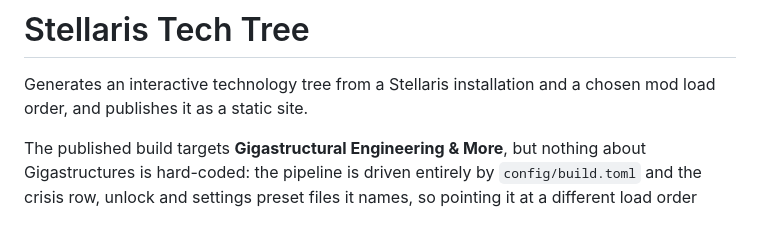
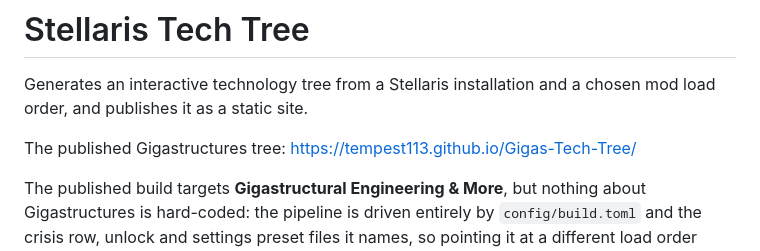
Before and after one commit to Tempest113/Stellaris-Tech-Tree-Generator, a Markdown page: README.md, the part around the change. Drawn GitHub-style; blank space fills up the shorter version.

Commit message:
Publish the Gigastructures tree from its own site repository
Co-Authored-By: Claude Opus 5 <noreply@anthropic.com>

```diff
--- a/README.md
+++ b/README.md
@@ -2,6 +2,8 @@
 
 Generates an interactive technology tree from a Stellaris installation and a
 chosen mod load order, and publishes it as a static site.
+
+The published Gigastructures tree: <https://tempest113.github.io/Gigas-Tech-Tree/>
 
 The published build targets **Gigastructural Engineering & More**, but nothing
 about Gigastructures is hard-coded: the pipeline is driven entirely by
```
Also changed, not shown: docs/usage-guide.md (+26 -15 lines).
